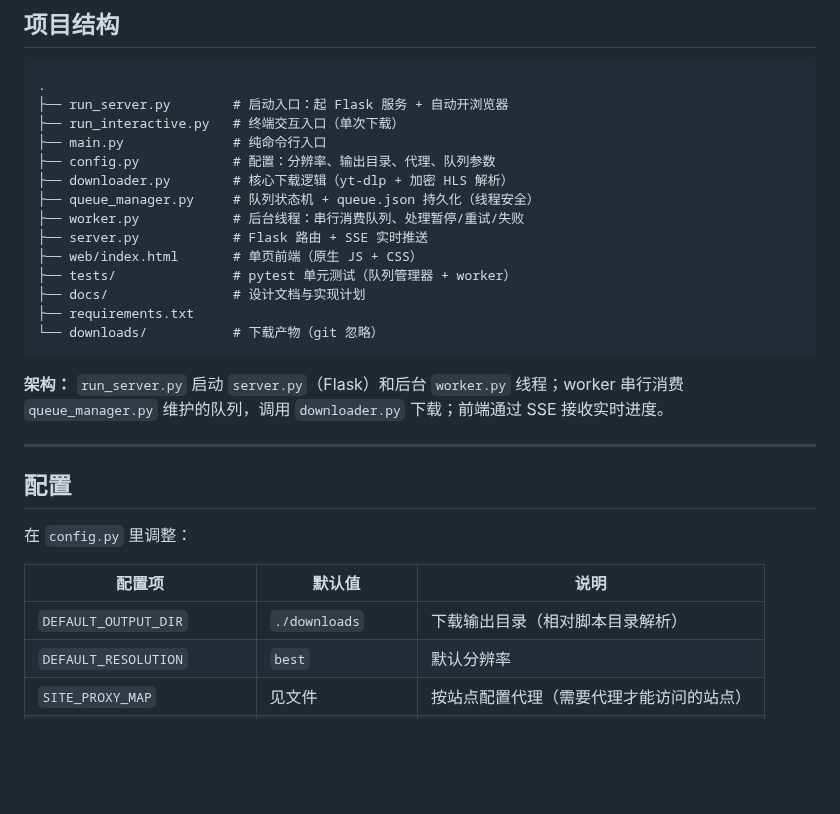
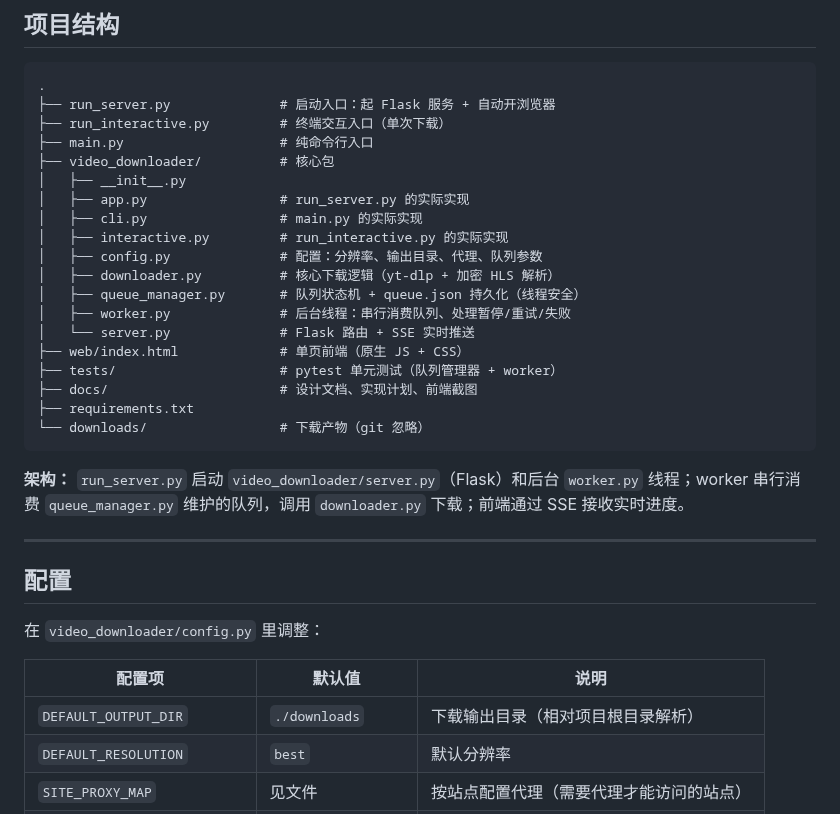
Before and after one commit to jarvislee90s-dot/VideoDownloader, a Markdown page: README.md, the part around one of its changes. Rendered like a GitHub page; blank space fills up the shorter version.

````diff
--- a/README.md
+++ b/README.md
@@ -50,32 +72,37 @@ python run_server.py
 
 ```
 .
-├── run_server.py        # 启动入口：起 Flask 服务 + 自动开浏览器
-├── run_interactive.py   # 终端交互入口（单次下载）
-├── main.py              # 纯命令行入口
-├── config.py            # 配置：分辨率、输出目录、代理、队列参数
-├── downloader.py        # 核心下载逻辑（yt-dlp + 加密 HLS 解析）
-├── queue_manager.py     # 队列状态机 + queue.json 持久化（线程安全）
-├── worker.py            # 后台线程：串行消费队列、处理暂停/重试/失败
-├── server.py            # Flask 路由 + SSE 实时推送
-├── web/index.html       # 单页前端（原生 JS + CSS）
-├── tests/               # pytest 单元测试（队列管理器 + worker）
-├── docs/                # 设计文档与实现计划
+├── run_server.py              # 启动入口：起 Flask 服务 + 自动开浏览器
+├── run_interactive.py         # 终端交互入口（单次下载）
+├── main.py                    # 纯命令行入口
+├── video_downloader/          # 核心包
+│   ├── __init__.py
+│   ├── app.py                 # run_server.py 的实际实现
+│   ├── cli.py                 # main.py 的实际实现
+│   ├── interactive.py         # run_interactive.py 的实际实现
+│   ├── config.py              # 配置：分辨率、输出目录、代理、队列参数
+│   ├── downloader.py          # 核心下载逻辑（yt-dlp + 加密 HLS 解析）
+│   ├── queue_manager.py       # 队列状态机 + queue.json 持久化（线程安全）
+│   ├── worker.py              # 后台线程：串行消费队列、处理暂停/重试/失败
+│   └── server.py              # Flask 路由 + SSE 实时推送
+├── web/index.html             # 单页前端（原生 JS + CSS）
+├── tests/                     # pytest 单元测试（队列管理器 + worker）
+├── docs/                      # 设计文档、实现计划、前端截图
 ├── requirements.txt
-└── downloads/           # 下载产物（git 忽略）
+└── downloads/                 # 下载产物（git 忽略）
 ```
 
-**架构：** `run_server.py` 启动 `server.py`（Flask）和后台 `worker.py` 线程；worker 串行消费 `queue_manager.py` 维护的队列，调用 `downloader.py` 下载；前端通过 SSE 接收实时进度。
+**架构：** `run_server.py` 启动 `video_downloader/server.py`（Flask）和后台 `worker.py` 线程；worker 串行消费 `queue_manager.py` 维护的队列，调用 `downloader.py` 下载；前端通过 SSE 接收实时进度。
 
 ---
 
 ## 配置
 
-在 `config.py` 里调整：
+在 `video_downloader/config.py` 里调整：
 
 | 配置项 | 默认值 | 说明 |
 |--------|--------|------|
-| `DEFAULT_OUTPUT_DIR` | `./downloads` | 下载输出目录（相对脚本目录解析） |
+| `DEFAULT_OUTPUT_DIR` | `./downloads` | 下载输出目录（相对项目根目录解析） |
 | `DEFAULT_RESOLUTION` | `best` | 默认分辨率 |
 | `SITE_PROXY_MAP` | 见文件 | 按站点配置代理（需要代理才能访问的站点） |
 | `MAX_RETRIES` | `3` | 单任务最大自动重试次数 |
````
Also changed, not shown: other parts of README.md (+23 -1 lines), docs/download-queue-design.md (+4 -4 lines), docs/download-queue-plan.md (+8 -8 lines), docs/frontend-preview.png (added), 21 other files.
